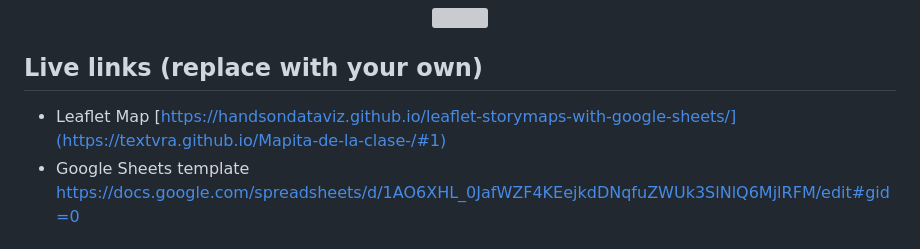
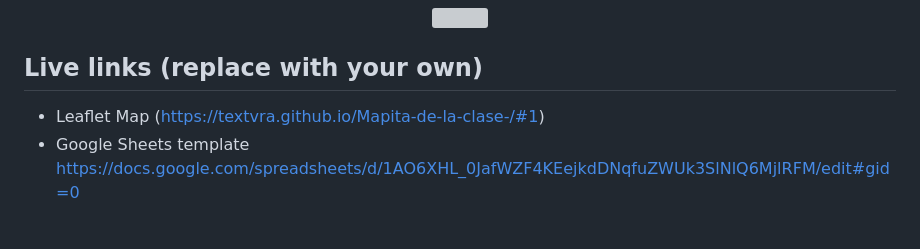
Before and after one commit to Textvra/Mapita-de-la-clase-, a Markdown page: README.md, the part around the change. Drawn GitHub-style; grey boxes are pictures that could not be loaded.

Commit message:
Update README.md
Prueba_nico

```diff
--- a/README.md
+++ b/README.md
@@ -7,7 +7,7 @@ Supports images, audio and video embeddings, and Leaflet TileLayer/geojson overl
 </p>
 
 ## Live links (replace with your own)
-- Leaflet Map [https://handsondataviz.github.io/leaflet-storymaps-with-google-sheets/](https://textvra.github.io/Mapita-de-la-clase-/#1)
+- Leaflet Map (https://textvra.github.io/Mapita-de-la-clase-/#1)
 - Google Sheets template https://docs.google.com/spreadsheets/d/1AO6XHL_0JafWZF4KEejkdDNqfuZWUk3SlNlQ6MjlRFM/edit#gid=0
 
 ## Create Your Own
```
